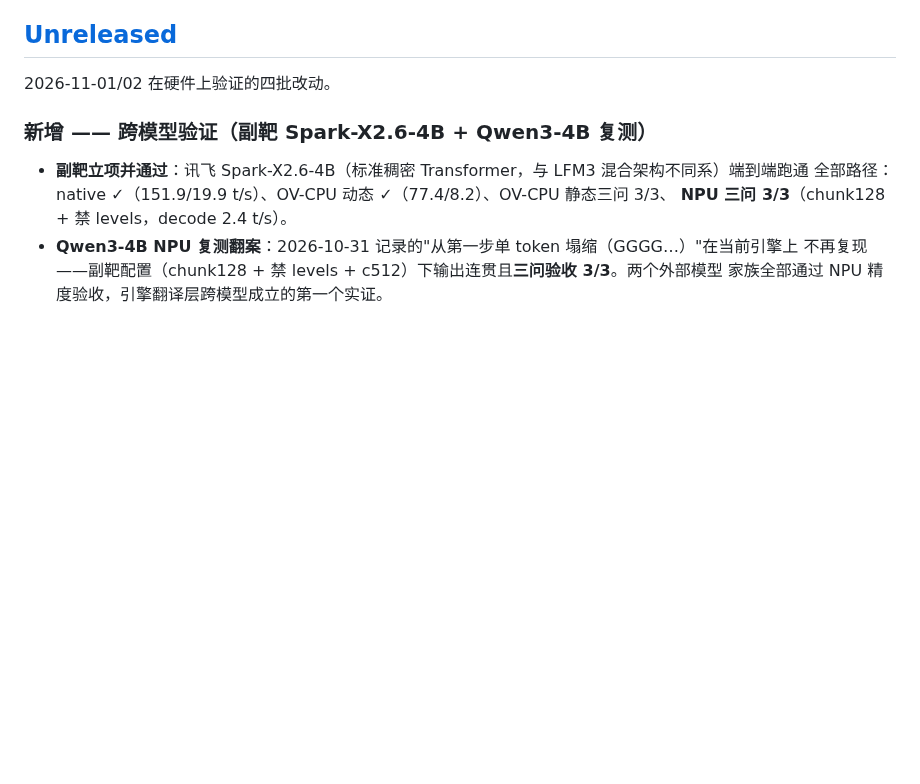
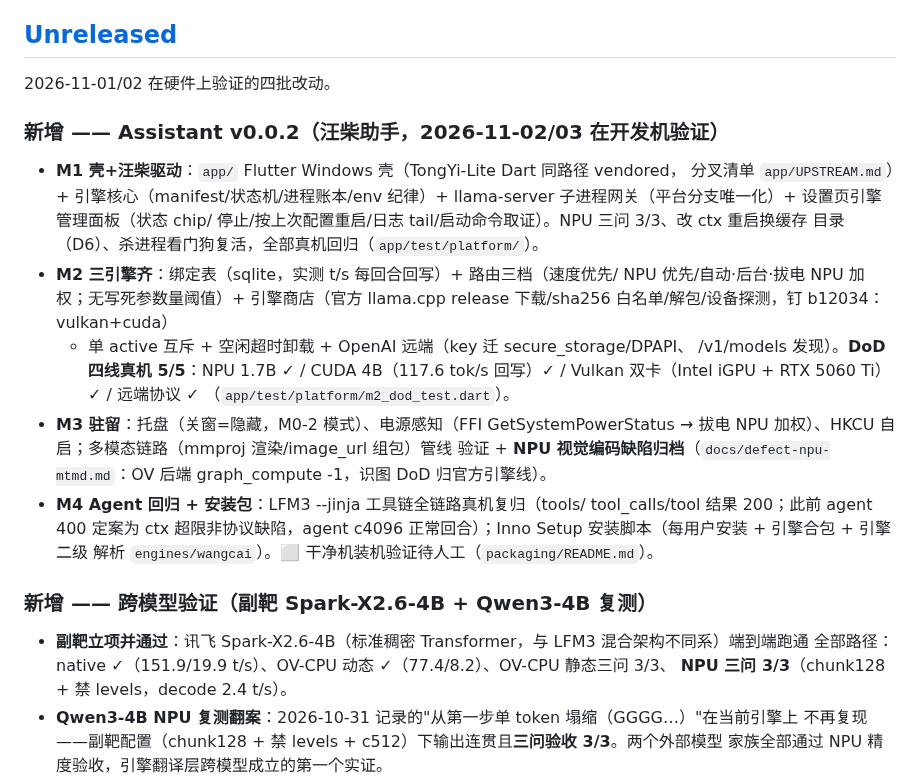
Before and after one commit to liangjianzeng/WangCai, a Markdown page: CHANGELOG.md, the part around the change. Rendered like a GitHub page; blank space fills up the shorter version.

Commit message:
docs: CHANGELOG Unreleased — Assistant v0.0.2 M1-M4 batches (verified 2026-11-02/03)

```diff
--- a/CHANGELOG.md
+++ b/CHANGELOG.md
@@ -9,6 +9,29 @@ Unreleased 段落里的日期是"该改动在硬件上被验证的日期"，不
 ## [Unreleased]
 
 2026-11-01/02 在硬件上验证的四批改动。
+
+### 新增 —— Assistant v0.0.2（汪柴助手，2026-11-02/03 在开发机验证）
+
+- **M1 壳+汪柴驱动**：`app/` Flutter Windows 壳（TongYi-Lite Dart 同路径 vendored，
+  分叉清单 `app/UPSTREAM.md`）+ 引擎核心（manifest/状态机/进程账本/env 纪律）+
+  llama-server 子进程网关（平台分支唯一化）+ 设置页引擎管理面板（状态 chip/
+  停止/按上次配置重启/日志 tail/启动命令取证）。NPU 三问 3/3、改 ctx 重启换缓存
+  目录（D6）、杀进程看门狗复活，全部真机回归（`app/test/platform/`）。
+- **M2 三引擎齐**：绑定表（sqlite，实测 t/s 每回合回写）+ 路由三档（速度优先/
+  NPU 优先/自动·后台·拔电 NPU 加权；无写死参数量阈值）+ 引擎商店（官方
+  llama.cpp release 下载/sha256 白名单/解包/设备探测，钉 b12034：vulkan+cuda）
+  + 单 active 互斥 + 空闲超时卸载 + OpenAI 远端（key 迁 secure_storage/DPAPI、
+  /v1/models 发现）。**DoD 四线真机 5/5**：NPU 1.7B ✓ / CUDA 4B（117.6 tok/s
+  回写）✓ / Vulkan 双卡（Intel iGPU + RTX 5060 Ti）✓ / 远端协议 ✓
+  （`app/test/platform/m2_dod_test.dart`）。
+- **M3 驻留**：托盘（关窗=隐藏，M0-2 模式）、电源感知（FFI GetSystemPowerStatus
+  → 拔电 NPU 加权）、HKCU 自启；多模态链路（mmproj 渲染/image_url 组包）管线
+  验证 + **NPU 视觉编码缺陷归档**（`docs/defect-npu-mtmd.md`：OV 后端
+  graph_compute -1，识图 DoD 归官方引擎线）。
+- **M4 Agent 回归 + 安装包**：LFM3 --jinja 工具链全链路真机复归（tools/
+  tool_calls/tool 结果 200；此前 agent 400 定案为 ctx 超限非协议缺陷，agent
+  c4096 正常回合）；Inno Setup 安装脚本（每用户安装 + 引擎合包 + 引擎二级
+  解析 `engines/wangcai`）。⬜ 干净机装机验证待人工（`packaging/README.md`）。
 
 ### 新增 —— 跨模型验证（副靶 Spark-X2.6-4B + Qwen3-4B 复测）
 
```
